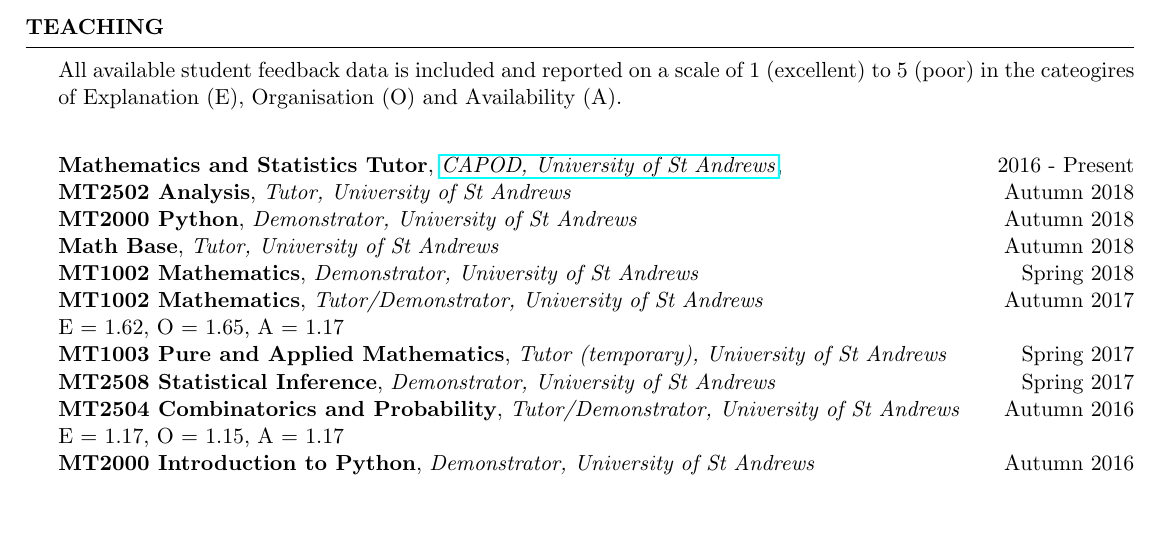
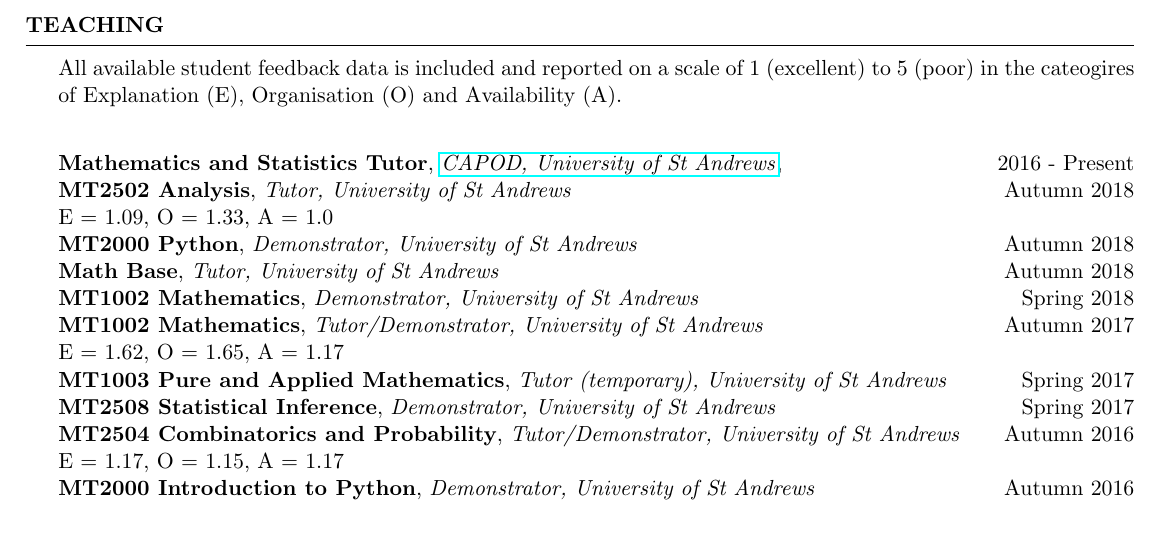
Before and after one commit to veronicakelsey/stuartburrell.github.io, a LaTeX CV (files/cv.tex): part of page 3 of 3, cut so that both start at the same text. Compiled offline with pdfLaTeX.

Commit message:
update CV with 2018 teaching

```diff
--- a/files/cv.tex
+++ b/files/cv.tex
@@ -158,6 +158,7 @@ All available student feedback data is included and reported on a scale of 1 (ex
 
 \textbf{Mathematics and Statistics Tutor}, \href{https://www.st-andrews.ac.uk/capod}{\emph{CAPOD, University of St Andrews}}, \hfill 2016 - Present\\
 \textbf{MT2502 Analysis}, \emph{Tutor, University of St Andrews} \hfill Autumn 2018 \\
+E = 1.09, O = 1.33, A = 1.0\\
 \textbf{MT2000 Python}, \emph{Demonstrator, University of St Andrews} \hfill Autumn 2018 \\
 \textbf{Math Base}, \emph{Tutor, University of St Andrews} \hfill Autumn 2018 \\
 \textbf{MT1002 Mathematics}, \emph{Demonstrator, University of St Andrews} \hfill Spring 2018 \\
```
Also changed, not shown: files/cv.pdf, files/cv.tex (1 more changed lines), 2 other files.
